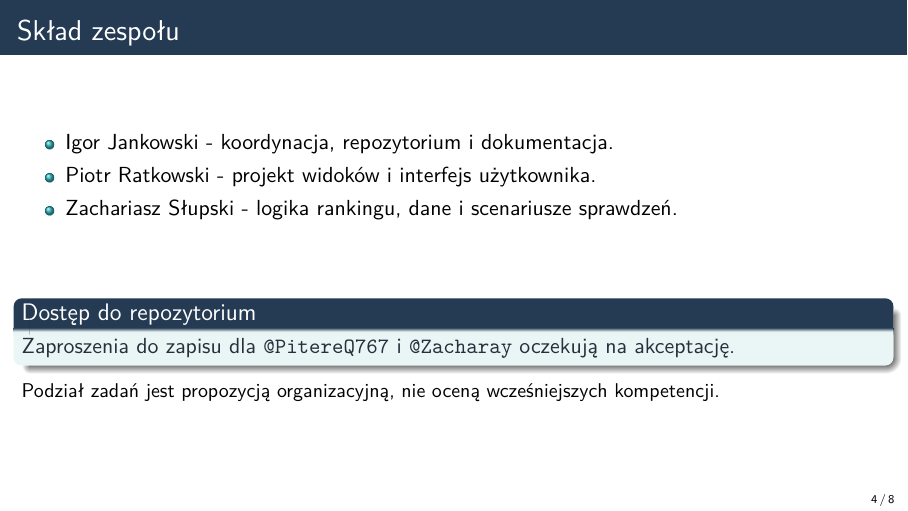
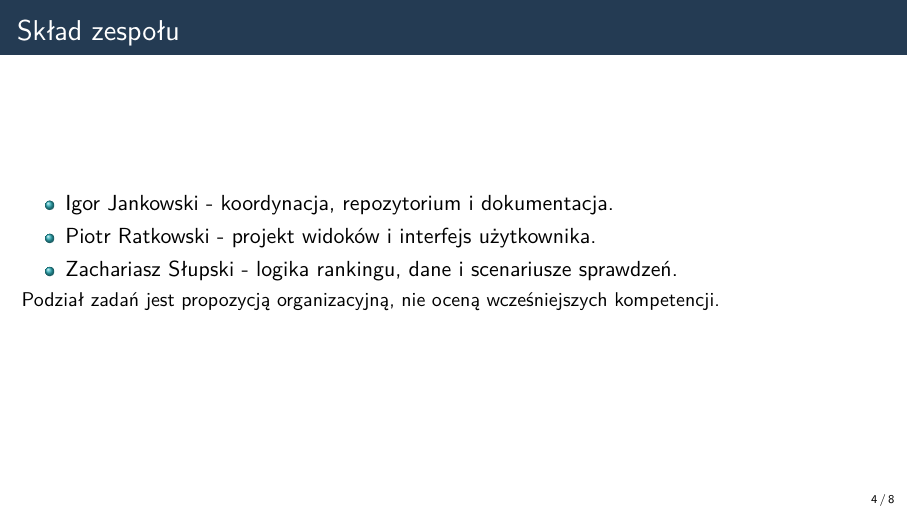
Before and after one commit to elprofesoriqo/rpi, LaTeX slides (latex/prezentacja-repozytorium-i-szablonu.tex): page 4 of 8. Compiled offline with pdfLaTeX.

Commit message:
docs: remove outdated collaborator status

```diff
--- a/latex/prezentacja-repozytorium-i-szablonu.tex
+++ b/latex/prezentacja-repozytorium-i-szablonu.tex
@@ -53,10 +53,6 @@
     \item Piotr Ratkowski - projekt widoków i interfejs użytkownika.
     \item Zachariasz Słupski - logika rankingu, dane i scenariusze sprawdzeń.
   \end{itemize}
-  \vfill
-  \begin{block}{Dostęp do repozytorium}
-    Zaproszenia do zapisu dla \texttt{@PitereQ767} i \texttt{@Zacharay} oczekują na akceptację.
-  \end{block}
   \small Podział zadań jest propozycją organizacyjną, nie oceną wcześniejszych kompetencji.
 \end{frame}
 
```
Also changed, not shown: latex/organizacja-i-infrastruktura.tex (+0 -2 lines), README.md, output/pdf/organizacja-i-infrastruktura.pdf, output/pdf/prezentacja-repozytorium-i-szablonu.pdf.
